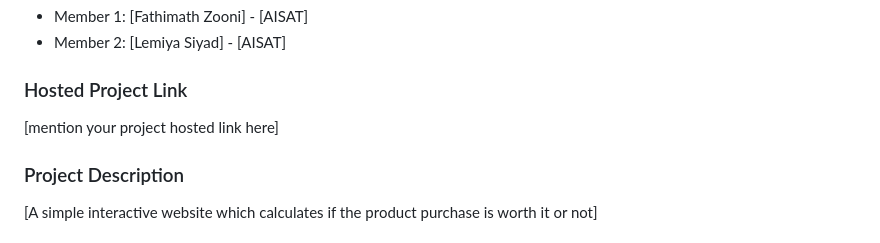
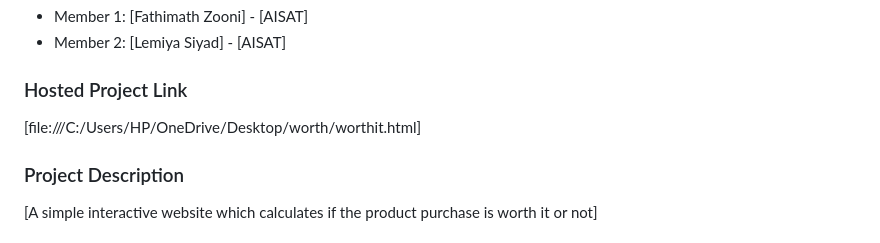
Before and after one commit to zoooooohehehe/Is-It-Worth-It-, a Markdown page: README.md, the part around the change. Rendered like a GitHub page.

Commit message:
Change hosted project link
Updated project link in README to local file path.

```diff
--- a/README.md
+++ b/README.md
@@ -16,7 +16,7 @@ A simple interactive website that calculates whether the product purchase you ma
 - Member 2: [Lemiya Siyad] - [AISAT]
 
 ### Hosted Project Link
-[mention your project hosted link here]
+[file:///C:/Users/HP/OneDrive/Desktop/worth/worthit.html]
 
 ### Project Description
 [A simple interactive website which calculates if the product purchase is worth it or not]
```
